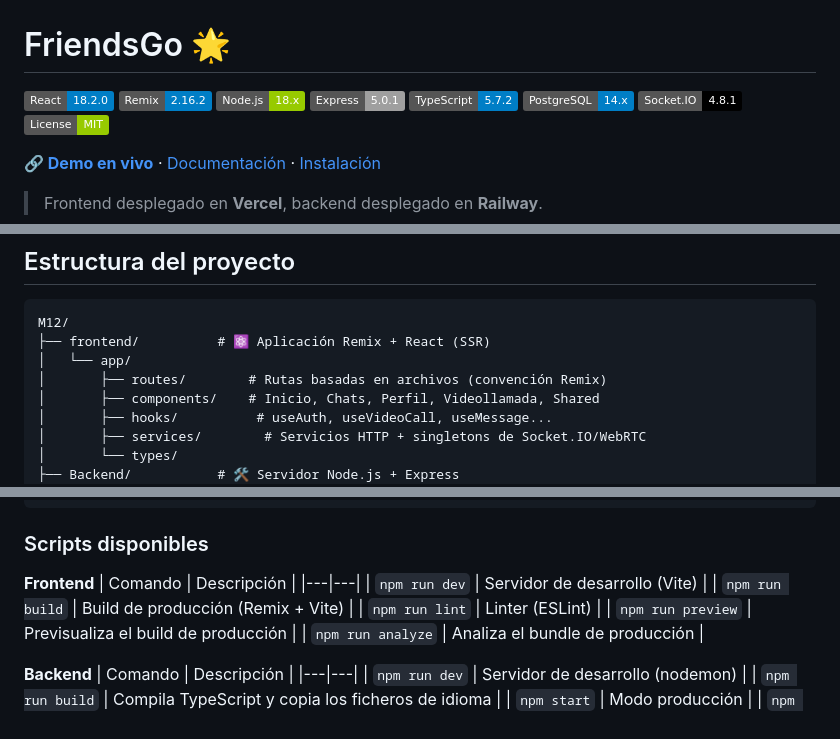
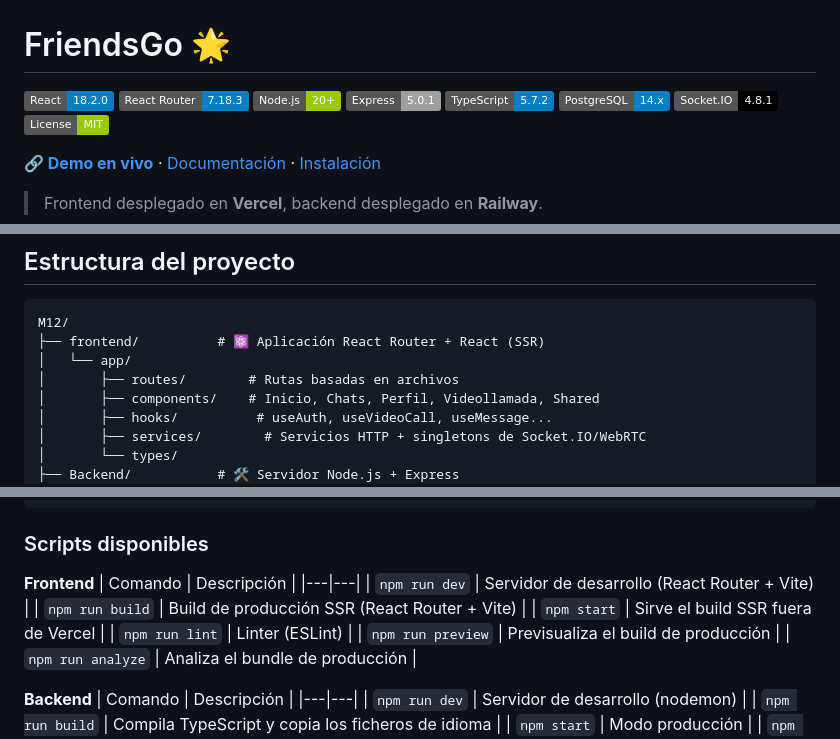
Before and after one commit to SoyManoolo/M12, a Markdown page: README.md, 3 parts joined by grey strips. Drawn GitHub-style; badges without logos.

````diff
--- a/README.md
+++ b/README.md
@@ -1,8 +1,8 @@
 # FriendsGo 🌟
 
 [![React](https://img.shields.io/badge/React-18.2.0-blue)](https://reactjs.org/)
-[![Remix](https://img.shields.io/badge/Remix-2.16.2-blue)](https://remix.run/)
-[![Node.js](https://img.shields.io/badge/Node.js-18.x-green)](https://nodejs.org/)
+[![React Router](https://img.shields.io/badge/React_Router-7.18.3-blue)](https://reactrouter.com/)
+[![Node.js](https://img.shields.io/badge/Node.js-20%2B-green)](https://nodejs.org/)
 [![Express](https://img.shields.io/badge/Express-5.0.1-lightgrey)](https://expressjs.com/)
 [![TypeScript](https://img.shields.io/badge/TypeScript-5.7.2-blue)](https://www.typescriptlang.org/)
 [![PostgreSQL](https://img.shields.io/badge/PostgreSQL-14.x-blue)](https://www.postgresql.org/)
@@ -154,9 +161,9 @@ La duplicación entre las vistas de escritorio y móvil se resolvió con CSS res
 
 ```
 M12/
-├── frontend/          # ⚛️ Aplicación Remix + React (SSR)
+├── frontend/          # ⚛️ Aplicación React Router + React (SSR)
 │   └── app/
-│       ├── routes/        # Rutas basadas en archivos (convención Remix)
+│       ├── routes/        # Rutas basadas en archivos
 │       ├── components/    # Inicio, Chats, Perfil, Videollamada, Shared
 │       ├── hooks/          # useAuth, useVideoCall, useMessage...
 │       ├── services/        # Servicios HTTP + singletons de Socket.IO/WebRTC
@@ -246,8 +253,9 @@ npm run dev             # http://localhost:5173
 **Frontend**
 | Comando | Descripción |
 |---|---|
-| `npm run dev` | Servidor de desarrollo (Vite) |
-| `npm run build` | Build de producción (Remix + Vite) |
+| `npm run dev` | Servidor de desarrollo (React Router + Vite) |
+| `npm run build` | Build de producción SSR (React Router + Vite) |
+| `npm start` | Sirve el build SSR fuera de Vercel |
 | `npm run lint` | Linter (ESLint) |
 | `npm run preview` | Previsualiza el build de producción |
 | `npm run analyze` | Analiza el bundle de producción |
````
Also changed, not shown: other parts of README.md (+28 -12 lines).
